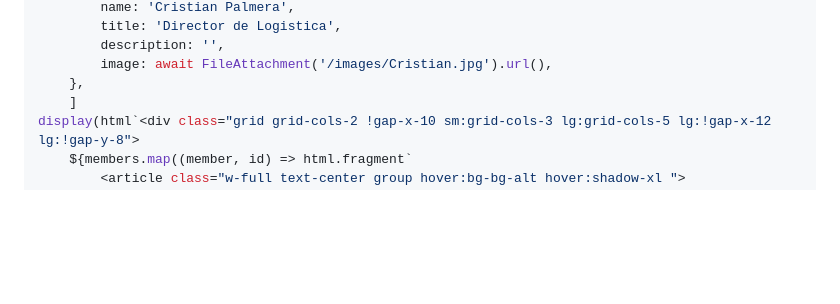
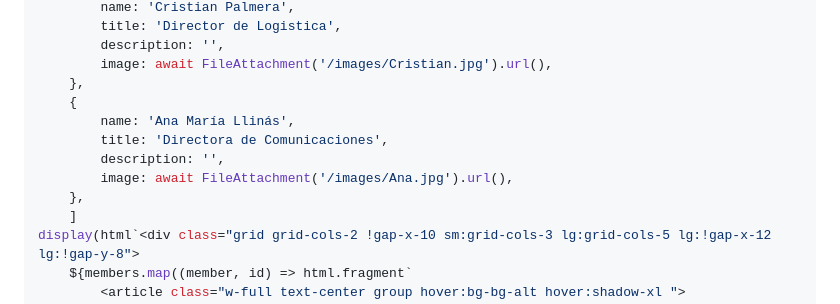
Before and after one commit to AgoraUninorte/Agora, a Markdown page: web/index.md, the part around the change. GitHub-like rendering; blank space fills up the shorter version.

```diff
--- a/web/index.md
+++ b/web/index.md
@@ -125,6 +125,12 @@ const members = [{
         description: '',
         image: await FileAttachment('/images/Cristian.jpg').url(),
     },
+    {
+        name: 'Ana María Llinás',
+        title: 'Directora de Comunicaciones',
+        description: '',
+        image: await FileAttachment('/images/Ana.jpg').url(),
+    },
     ]
 display(html`<div class="grid grid-cols-2 !gap-x-10 sm:grid-cols-3 lg:grid-cols-5 lg:!gap-x-12 lg:!gap-y-8">
     ${members.map((member, id) => html.fragment`
```
Also changed, not shown: web/images/Ana.jpg (added), 1 other file.
